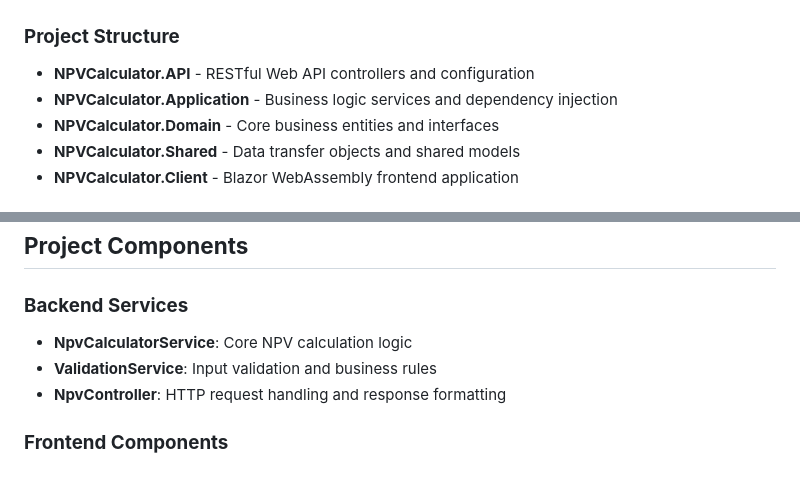
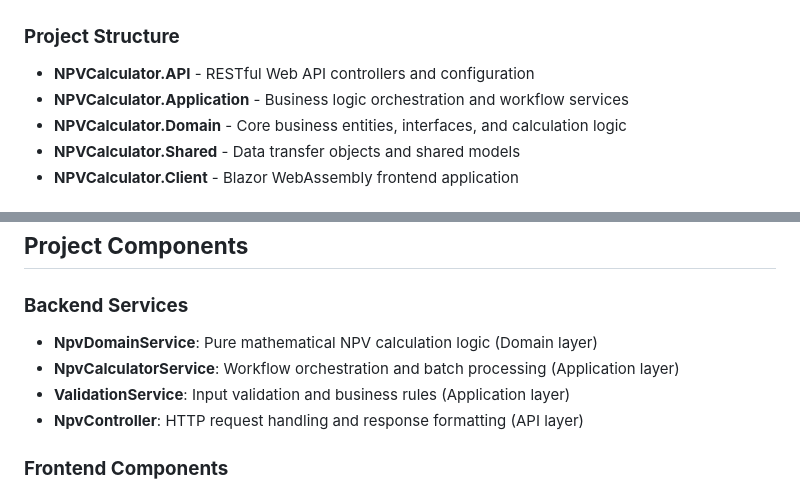
Before and after one commit to craigoconn/NPVCalculatorDemo, a Markdown page: README.md, 2 parts joined by grey strips. Drawn GitHub-style.

```diff
--- a/README.md
+++ b/README.md
@@ -33,8 +33,8 @@ This application calculates Net Present Value for a series of cash flows across
 
 ### **Project Structure**
 - **NPVCalculator.API** - RESTful Web API controllers and configuration
-- **NPVCalculator.Application** - Business logic services and dependency injection
-- **NPVCalculator.Domain** - Core business entities and interfaces
+- **NPVCalculator.Application** - Business logic orchestration and workflow services
+- **NPVCalculator.Domain** - Core business entities, interfaces, and calculation logic
 - **NPVCalculator.Shared** - Data transfer objects and shared models
 - **NPVCalculator.Client** - Blazor WebAssembly frontend application
 
@@ -246,9 +246,10 @@ NPV = -21.03
 ## **Project Components**
 
 ### **Backend Services**
-- **NpvCalculatorService**: Core NPV calculation logic
-- **ValidationService**: Input validation and business rules
-- **NpvController**: HTTP request handling and response formatting
+- **NpvDomainService**: Pure mathematical NPV calculation logic (Domain layer)
+- **NpvCalculatorService**: Workflow orchestration and batch processing (Application layer)
+- **ValidationService**: Input validation and business rules (Application layer)
+- **NpvController**: HTTP request handling and response formatting (API layer)
 
 ### **Frontend Components**
 - **NpvInputForm**: User input form with validation
```
